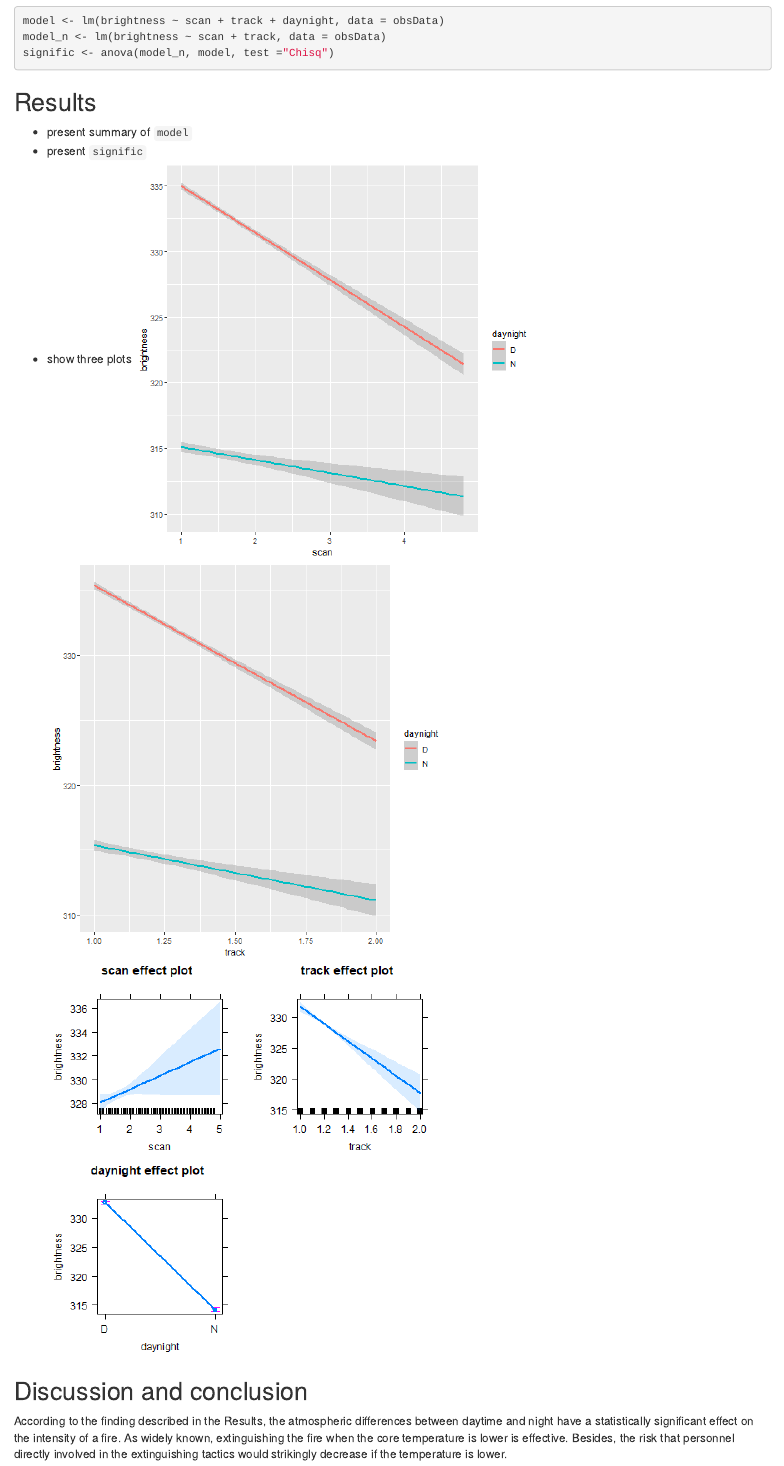
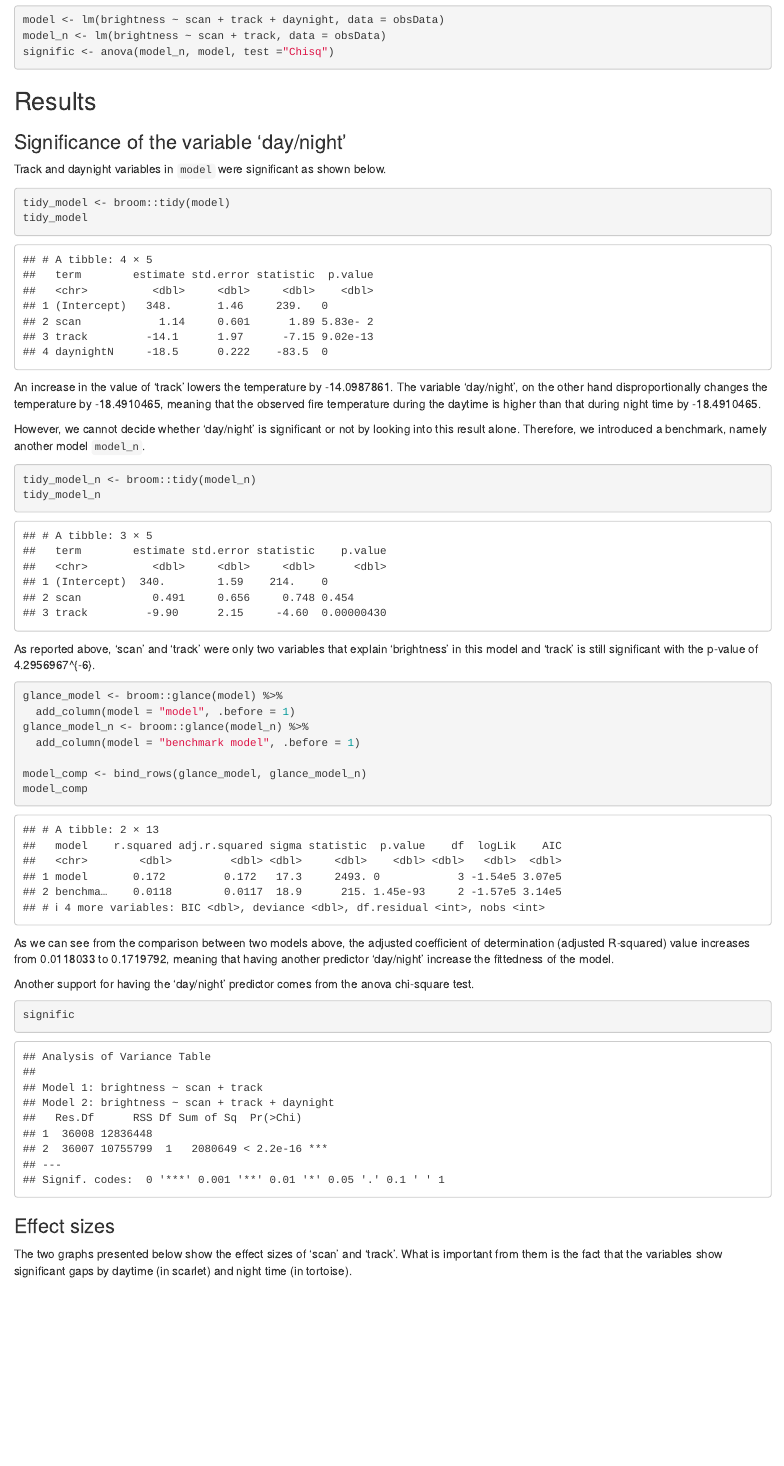
Before and after one commit to STAT547-UBC-2019-20/Group10, an R Markdown document (docs/finalReport.Rmd): the page in a window 1100 px wide, from 2400 px down before the commit and from 2440 px down after it, so that both start at the same text. Rendered offline with R 4.5, knitr and Pandoc, with nearby package versions.

Commit message:
Finished final report finished writing results. yay.

````diff
--- a/docs/finalReport.Rmd
+++ b/docs/finalReport.Rmd
@@ -13,6 +13,8 @@ bibliography: "refs.bib"
 
 ```{r setup, include=FALSE}
 knitr::opts_chunk$set(echo = TRUE)
+library(tidyverse)
+library(broom)
 ```
 
 ## Introduction
@@ -48,6 +50,7 @@ We ran a multiple linear regression analysis to understand whether the atmospher
 
 ```{r load_data, echo=F}
 obsData <- read.csv(here::here("data","fire_archive_M6_96619.csv"), header = T)
+load(here::here("models.rda"))
 ```
 
 As shown in the code chunk below, our `model` contained variable 'day/night' in addition to two dummy factors, and the null model (`model_n`) did not. These two models were compared.
@@ -60,6 +63,43 @@ signific <- anova(model_n, model, test ="Chisq")
 
 ## Results
 
-- present summary of `model`
-- present `signific`
-- show three plots
+### Significance of the variable 'day/night'
+
+Track and daynight variables in `model` were significant as shown below.
+
+```{r analysis_model}
+tidy_model <- broom::tidy(model)
+tidy_model
+```
+
+An increase in the value of 'track' lowers the temperature by `r tidy_model[3,2]`. The variable 'day/night', on the other hand disproportionally changes the temperature by `r tidy_model[4,2]`, meaning that the observed fire temperature during the daytime is higher than that during night time by `r tidy_model[4,2]`.
+
+However, we cannot decide whether 'day/night' is significant or not by looking into this result alone. Therefore, we introduced a benchmark, namely another model `model_n`.
+
+```{r analysis_n}
+tidy_model_n <- broom::tidy(model_n)
+tidy_model_n
+```
+
+As reported above, 'scan' and 'track' were only two variables that explain 'brightness' in this model and 'track' is still significant with the p-value of `r tidy_model_n[3,5]`.
+
+```{r compare_glance}
+glance_model <- broom::glance(model) %>%
+  add_column(model = "model", .before = 1)
+glance_model_n <- broom::glance(model_n) %>%
+  add_column(model = "benchmark model", .before = 1)
+
+model_comp <- bind_rows(glance_model, glance_model_n)
+model_comp
+```
+
+As we can see from the comparison between two models above, the adjusted coefficient of determination (adjusted R-squared) value increases from `r model_comp[2,2]` to `r model_comp[1,2]`, meaning that having another predictor 'day/night' increase the fittedness of the model.
+
+Another support for having the 'day/night' predictor comes from the anova chi-square test.
+
+```{r anova chi-square}
+signific
+```
+
+### Effect sizes
+The two graphs presented below show the effect sizes of 'scan' and 'track'. What is important from them is the fact that the variables show significant gaps by daytime (in scarlet) and night time (in tortoise).
@@ -69,7 +114,7 @@ signific <- anova(model_n, model, test ="Chisq")
 
 
 ## Discussion and conclusion
-According to the finding described in the Results, the atmospheric differences between daytime and night have a statistically significant effect on the intensity of a fire. As widely known, extinguishing the fire when the core temperature is lower is effective. Besides, the risk that personnel directly involved in the extinguishing tactics would strikingly decrease if the temperature is lower.
+According to the finding described in the Results, the atmospheric differences between daytime and night have a statistically significant effect on the intensity of a fire. Assuming that the atmospheric temperature decreases after the sunset, this may influence the core temperature of a fire as well. As widely known, extinguishing the fire when the core temperature is lower is more effective and successful. Besides, the risk that personnel directly involved in the extinguishing tactics would strikingly decrease if the temperature is lower.
 
 Our study suggests that in the limited resources, extinguishing strategy with a more active concentration in the night time can be more effective.
 
````
Also changed, not shown: docs/finalReport.Rmd (11 more changed lines).
